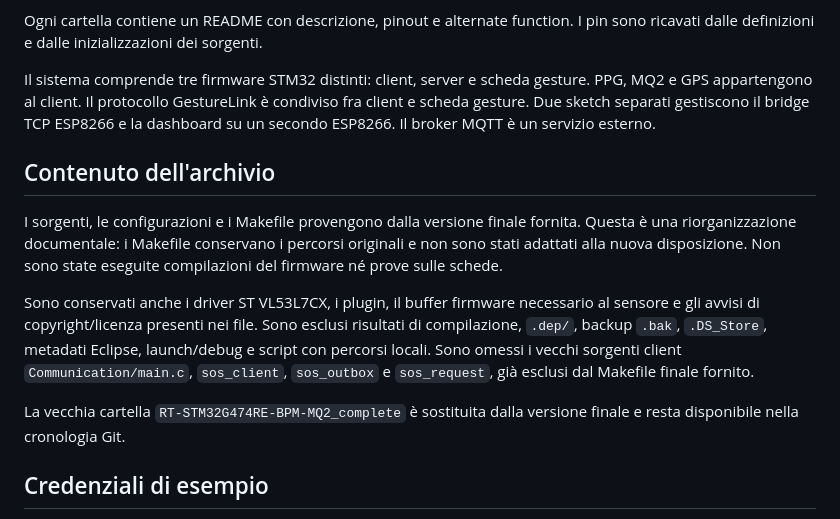
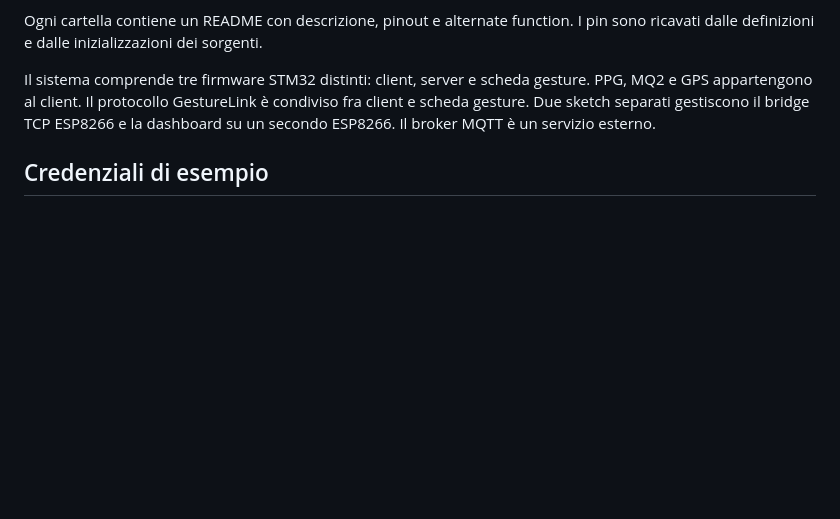
Before and after one commit to Sal-zip/Progetto-Neapolis-Innovation-2026, a Markdown page: Rescue Vest - Prototipo/README.md, the part around the change. Drawn GitHub-style; blank space fills up the shorter version.

Commit message:
Rimuovi la sezione contenuto dell'archivio dal README

```diff
--- a/Rescue Vest - Prototipo/README.md
+++ b/Rescue Vest - Prototipo/README.md
@@ -29,23 +29,6 @@ gesture. PPG, MQ2 e GPS appartengono al client. Il protocollo GestureLink è
 condiviso fra client e scheda gesture. Due sketch separati gestiscono il
 bridge TCP ESP8266 e la dashboard su un secondo ESP8266. Il broker MQTT è
 un servizio esterno.
-
-## Contenuto dell'archivio
-
-I sorgenti, le configurazioni e i Makefile provengono dalla versione finale
-fornita. Questa è una riorganizzazione documentale: i Makefile conservano i
-percorsi originali e non sono stati adattati alla nuova disposizione.
-Non sono state eseguite compilazioni del firmware né prove sulle schede.
-
-Sono conservati anche i driver ST VL53L7CX, i plugin, il buffer firmware
-necessario al sensore e gli avvisi di copyright/licenza presenti nei file.
-Sono esclusi risultati di compilazione, `.dep/`, backup `.bak`, `.DS_Store`,
-metadati Eclipse, launch/debug e script con percorsi locali. Sono omessi i
-vecchi sorgenti client `Communication/main.c`, `sos_client`, `sos_outbox` e
-`sos_request`, già esclusi dal Makefile finale fornito.
-
-La vecchia cartella `RT-STM32G474RE-BPM-MQ2_complete` è sostituita dalla
-versione finale e resta disponibile nella cronologia Git.
 
 ## Credenziali di esempio
 
```
